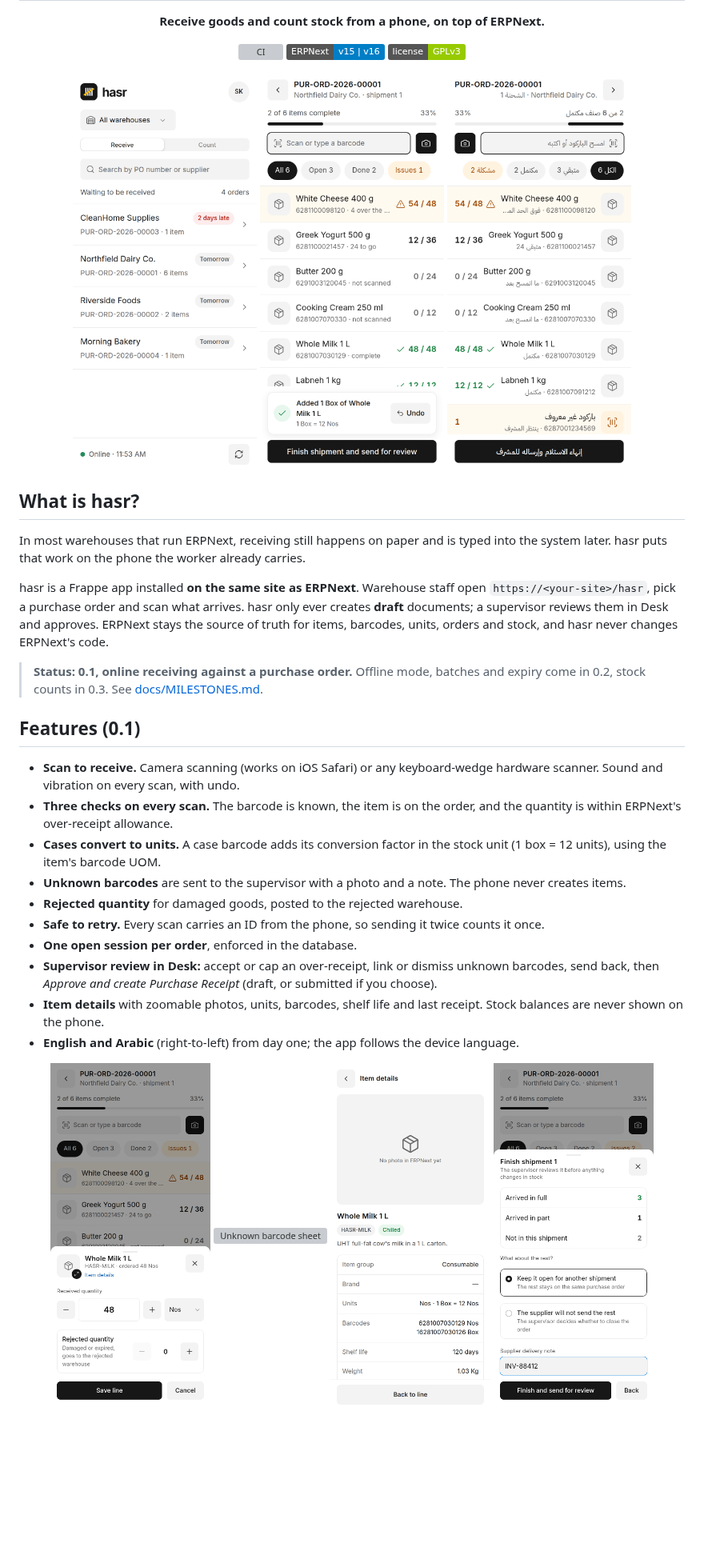
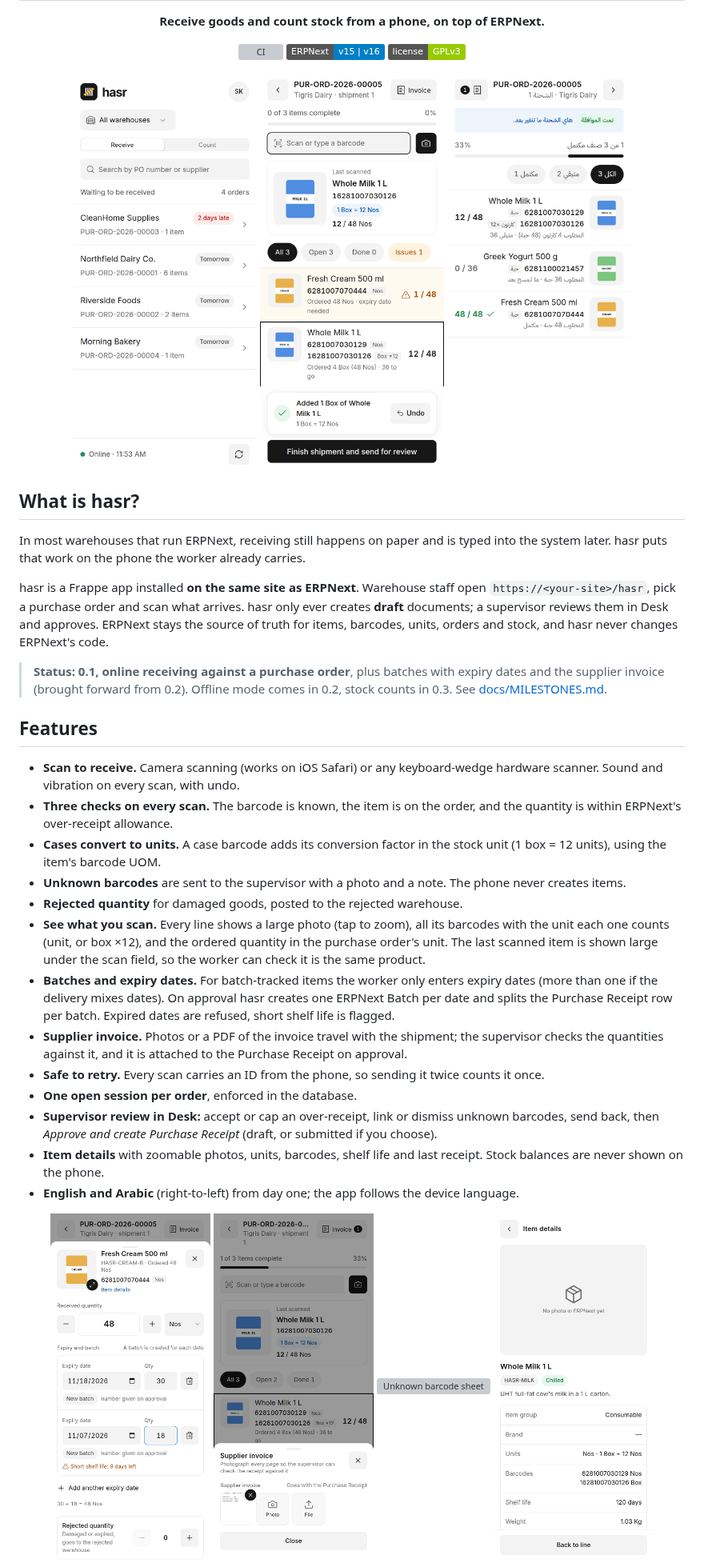
Before and after one commit to mohammedsafaaxp/Hasr, a Markdown page: README.md, the part around the change. Shown at 80% size. Rendered like a GitHub page; pictures changed too: docs/screenshots/ar-receive.png, docs/screenshots/en-invoice.png (added), docs/screenshots/en-line-batches.png (added); badges without logos; blank space fills up the shorter version; grey boxes are pictures that could not be loaded.

Commit message:
fix(ui): status in the banner, no wrapping unit chips; docs for batches and invoice

```diff
--- a/README.md
+++ b/README.md
@@ -25,10 +25,11 @@ hasr is a Frappe app installed **on the same site as ERPNext**. Warehouse staff
 **draft** documents; a supervisor reviews them in Desk and approves. ERPNext stays the source of
 truth for items, barcodes, units, orders and stock, and hasr never changes ERPNext's code.
 
-> **Status: 0.1, online receiving against a purchase order.** Offline mode, batches and expiry come in
-> 0.2, stock counts in 0.3. See [docs/MILESTONES.md](docs/MILESTONES.md).
+> **Status: 0.1, online receiving against a purchase order**, plus batches with expiry dates and the
+> supplier invoice (brought forward from 0.2). Offline mode comes in 0.2, stock counts in 0.3.
+> See [docs/MILESTONES.md](docs/MILESTONES.md).
 
-## Features (0.1)
+## Features
 
 - **Scan to receive.** Camera scanning (works on iOS Safari) or any keyboard-wedge hardware scanner.
   Sound and vibration on every scan, with undo.
@@ -38,6 +39,14 @@ truth for items, barcodes, units, orders and stock, and hasr never changes ERPNe
   (1 box = 12 units), using the item's barcode UOM.
 - **Unknown barcodes** are sent to the supervisor with a photo and a note. The phone never creates items.
 - **Rejected quantity** for damaged goods, posted to the rejected warehouse.
+- **See what you scan.** Every line shows a large photo (tap to zoom), all its barcodes with the unit
+  each one counts (unit, or box ×12), and the ordered quantity in the purchase order's unit. The last
+  scanned item is shown large under the scan field, so the worker can check it is the same product.
+- **Batches and expiry dates.** For batch-tracked items the worker only enters expiry dates (more than
+  one if the delivery mixes dates). On approval hasr creates one ERPNext Batch per date and splits the
+  Purchase Receipt row per batch. Expired dates are refused, short shelf life is flagged.
+- **Supplier invoice.** Photos or a PDF of the invoice travel with the shipment; the supervisor checks the
+  quantities against it, and it is attached to the Purchase Receipt on approval.
 - **Safe to retry.** Every scan carries an ID from the phone, so sending it twice counts it once.
 - **One open session per order**, enforced in the database.
 - **Supervisor review in Desk:** accept or cap an over-receipt, link or dismiss unknown barcodes, send
@@ -47,10 +56,10 @@ truth for items, barcodes, units, orders and stock, and hasr never changes ERPNe
 - **English and Arabic** (right-to-left) from day one; the app follows the device language.
 
 <p align="center">
-  <img src="docs/screenshots/en-line-sheet.png" width="200" alt="Line sheet: quantity, unit and rejected quantity">
+  <img src="docs/screenshots/en-line-batches.png" width="200" alt="Line sheet: quantity, expiry dates and batches">
+  <img src="docs/screenshots/en-invoice.png" width="200" alt="Supplier invoice photos">
   <img src="docs/screenshots/en-unknown.png" width="200" alt="Unknown barcode sheet">
   <img src="docs/screenshots/en-item-details.png" width="200" alt="Item details">
-  <img src="docs/screenshots/en-finish.png" width="200" alt="Finish shipment">
 </p>
 
 <p align="center">
```
Also changed, not shown: docs/QUESTIONS.md (+47 -0 lines), docs/screenshots/desk-review.png, 3 other files.
